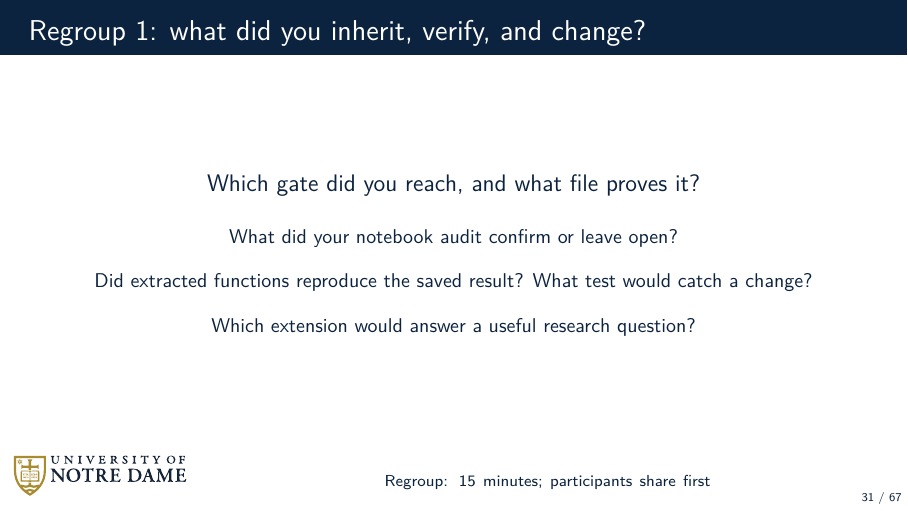
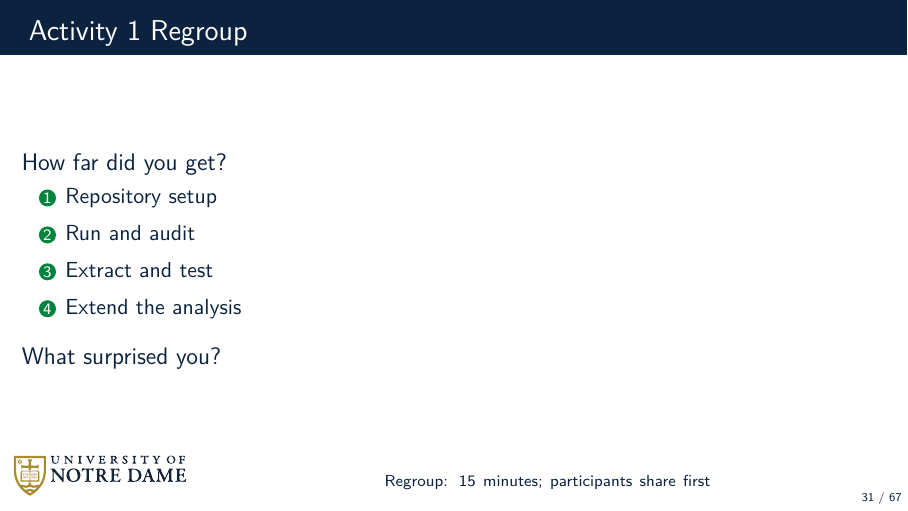
Before and after one commit to dowlinglab/claude-for-researchers, LaTeX slides (slides/main.tex, which reads slides/sections/10_part1_regroup.tex): page 31 of 67. Compiled offline with pdfLaTeX.

Commit message:
Simplify Activity 1 regroup questions

```diff
--- a/slides/sections/10_part1_regroup.tex
+++ b/slides/sections/10_part1_regroup.tex
@@ -1,11 +1,16 @@
-\begin{frame}{Regroup 1: what did you inherit, verify, and change?}
+\begin{frame}{Activity 1 Regroup}
   \vfill
-  \begin{center}
-    \slidepoint{Which gate did you reach, and what file proves it?}\\[1.1em]
-    {\small What did your notebook audit confirm or leave open?}\\[0.8em]
-    {\small Did extracted functions reproduce the saved result? What test would catch a change?}\\[0.8em]
-    {\small Which extension would answer a useful research question?}
-  \end{center}
+  \begin{minipage}{0.58\textwidth}
+    \slidepoint{How far did you get?}
+    \begin{enumerate}\setlength\itemsep{0.45em}
+      \item Repository setup
+      \item Run and audit
+      \item Extract and test
+      \item Extend the analysis
+    \end{enumerate}
+    \vspace{0.8em}
+    \slidepoint{What surprised you?}
+  \end{minipage}
   \vfill
   \ndlogonote{\scriptsize Regroup: 15 minutes; participants share first}
 \end{frame}
```
